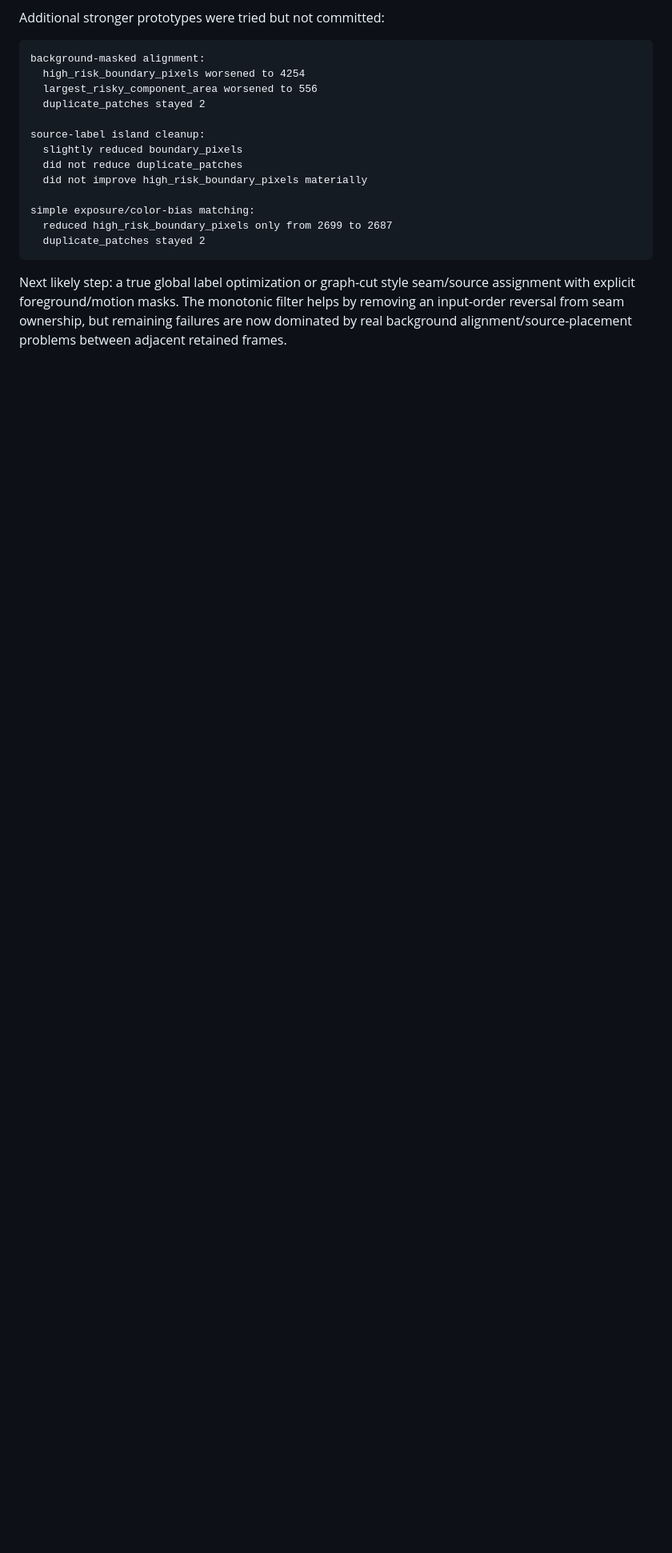
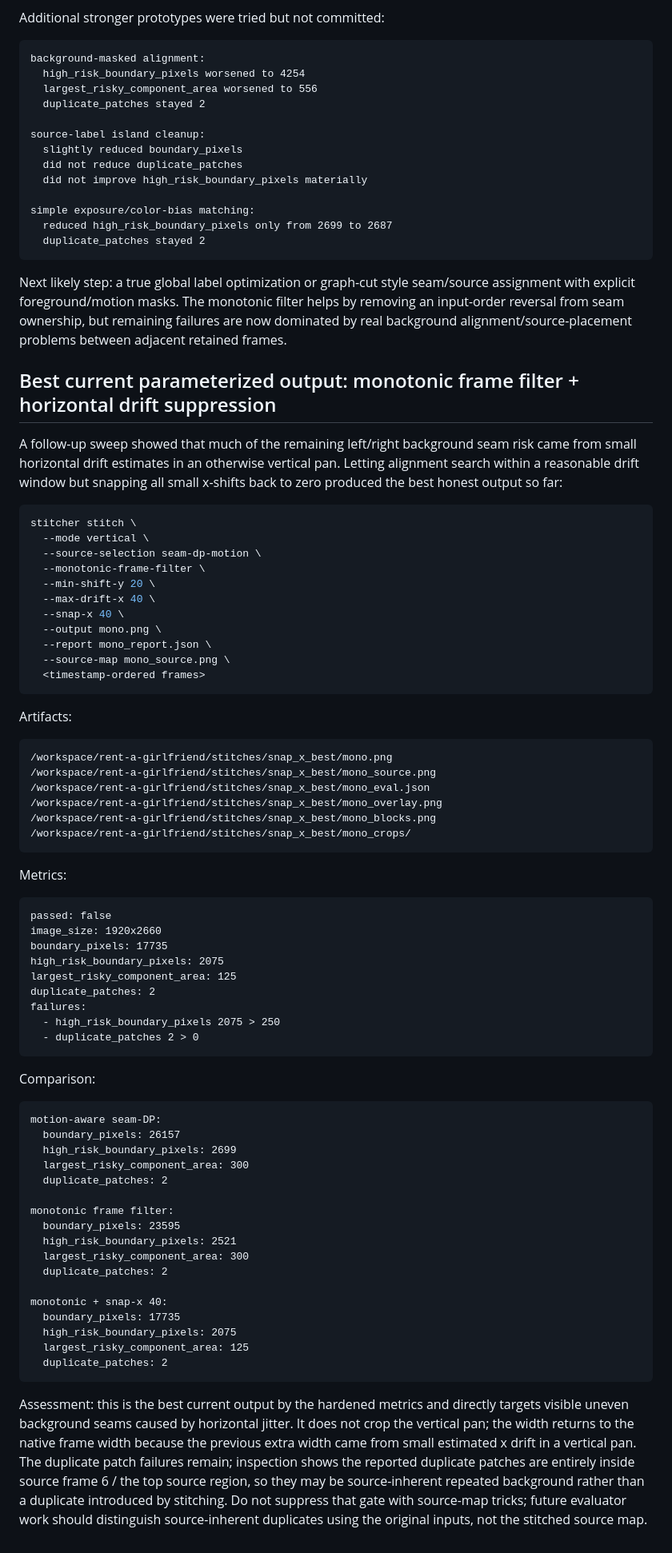
Before and after one commit to ns-mkusper/stitcher, a Markdown page: benchmarks/rent-a-girlfriend/current-seam-dp-baseline.md, the part around the change. Shown at 80% size. Rendered like a GitHub page; blank space fills up the shorter version.

Commit message:
Document snap-x vertical pan improvement (#10)

````diff
--- a/benchmarks/rent-a-girlfriend/current-seam-dp-baseline.md
+++ b/benchmarks/rent-a-girlfriend/current-seam-dp-baseline.md
@@ -295,3 +295,70 @@ simple exposure/color-bias matching:
 ```
 
 Next likely step: a true global label optimization or graph-cut style seam/source assignment with explicit foreground/motion masks. The monotonic filter helps by removing an input-order reversal from seam ownership, but remaining failures are now dominated by real background alignment/source-placement problems between adjacent retained frames.
+
+## Best current parameterized output: monotonic frame filter + horizontal drift suppression
+
+A follow-up sweep showed that much of the remaining left/right background seam risk came from small horizontal drift estimates in an otherwise vertical pan. Letting alignment search within a reasonable drift window but snapping all small x-shifts back to zero produced the best honest output so far:
+
+```bash
+stitcher stitch \
+  --mode vertical \
+  --source-selection seam-dp-motion \
+  --monotonic-frame-filter \
+  --min-shift-y 20 \
+  --max-drift-x 40 \
+  --snap-x 40 \
+  --output mono.png \
+  --report mono_report.json \
+  --source-map mono_source.png \
+  <timestamp-ordered frames>
+```
+
+Artifacts:
+
+```text
+/workspace/rent-a-girlfriend/stitches/snap_x_best/mono.png
+/workspace/rent-a-girlfriend/stitches/snap_x_best/mono_source.png
+/workspace/rent-a-girlfriend/stitches/snap_x_best/mono_eval.json
+/workspace/rent-a-girlfriend/stitches/snap_x_best/mono_overlay.png
+/workspace/rent-a-girlfriend/stitches/snap_x_best/mono_blocks.png
+/workspace/rent-a-girlfriend/stitches/snap_x_best/mono_crops/
+```
+
+Metrics:
+
+```text
+passed: false
+image_size: 1920x2660
+boundary_pixels: 17735
+high_risk_boundary_pixels: 2075
+largest_risky_component_area: 125
+duplicate_patches: 2
+failures:
+  - high_risk_boundary_pixels 2075 > 250
+  - duplicate_patches 2 > 0
+```
+
+Comparison:
+
+```text
+motion-aware seam-DP:
+  boundary_pixels: 26157
+  high_risk_boundary_pixels: 2699
+  largest_risky_component_area: 300
+  duplicate_patches: 2
+
+monotonic frame filter:
+  boundary_pixels: 23595
+  high_risk_boundary_pixels: 2521
+  largest_risky_component_area: 300
+  duplicate_patches: 2
+
+monotonic + snap-x 40:
+  boundary_pixels: 17735
+  high_risk_boundary_pixels: 2075
+  largest_risky_component_area: 125
+  duplicate_patches: 2
+```
+
+Assessment: this is the best current output by the hardened metrics and directly targets visible uneven background seams caused by horizontal jitter. It does not crop the vertical pan; the width returns to the native frame width because the previous extra width came from small estimated x drift in a vertical pan. The duplicate patch failures remain; inspection shows the reported duplicate patches are entirely inside source frame 6 / the top source region, so they may be source-inherent repeated background rather than a duplicate introduced by stitching. Do not suppress that gate with source-map tricks; future evaluator work should distinguish source-inherent duplicates using the original inputs, not the stitched source map.
````
